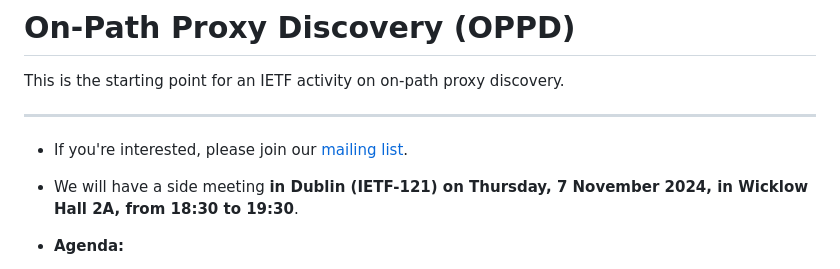
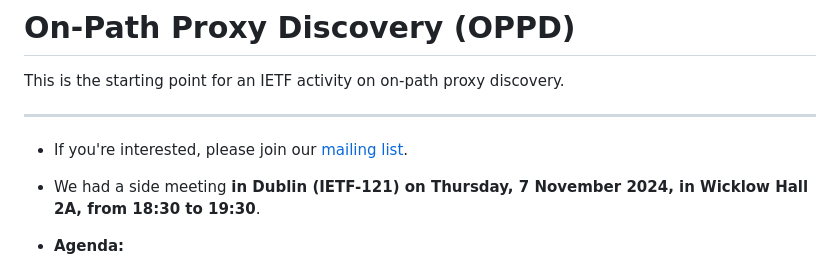
Before and after one commit to mwelzl/oppd, a Markdown page: README.md, the part around the change printed below. GitHub-like rendering.

```diff
--- a/README.md
+++ b/README.md
@@ -6,7 +6,7 @@ This is the starting point for an IETF activity on on-path proxy discovery.
 ---
 
 * If you're interested, please join our [mailing list](https://groups.google.com/g/oppd-ietf).
-* We will have a side meeting **in Dublin (IETF-121) on Thursday, 7 November 2024, in Wicklow Hall 2A, from 18:30 to 19:30**.
+* We had a side meeting **in Dublin (IETF-121) on Thursday, 7 November 2024, in Wicklow Hall 2A, from 18:30 to 19:30**.
 * **Agenda:**
   * **15 min** [presentation](slides/) to frame the discussion
   * **45 min** discussion about:
```
Also changed, not shown: other parts of README.md (+1 -0 lines).
